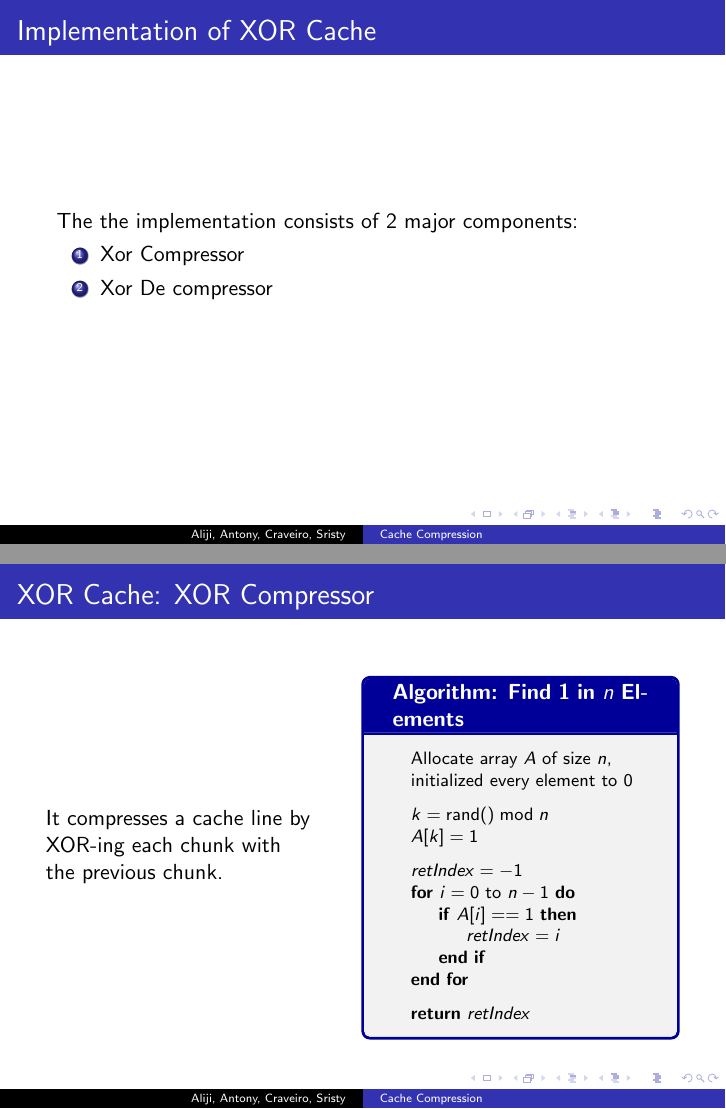
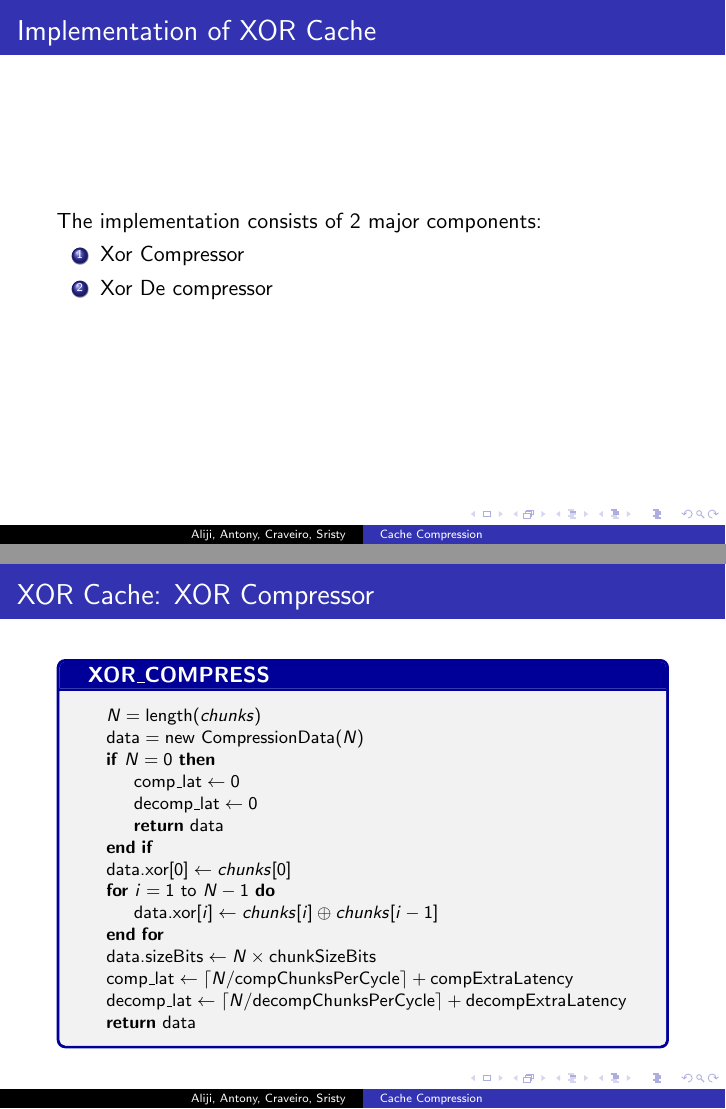
Before and after one commit to ConnorA19/XORCacheCompression, LaTeX slides (Report/CacheCompressionPres.tex): pages 9 and 11 of 30 before the commit and pages 9 and 11 of 21 after it, joined at a grey line. Compiled offline with pdfLaTeX.

Commit message:
remove resources, other small changes

```diff
--- a/Report/CacheCompressionPres.tex
+++ b/Report/CacheCompressionPres.tex
@@ -158,7 +158,7 @@ Making use of both intra and inter-line redundancy, we chose to implement the \t
 
 
 \begin{frame}{Implementation of XOR Cache}
-      The the implementation consists of 2 major components:
+      The implementation consists of 2 major components:
       \begin{enumerate}
           \item Xor Compressor
           \item Xor De compressor
@@ -206,13 +206,6 @@ Making use of both intra and inter-line redundancy, we chose to implement the \t
 
 \begin{frame}{XOR Cache: XOR Compressor}
 
-    \begin{columns}
-
-        \begin{column}{0.44\textwidth}
-        It compresses a cache line by XOR-ing each chunk with the previous chunk.
-
-        \end{column}
-        \begin{column}{0.52\textwidth}
             \begin{tcolorbox}[
                 enhanced jigsaw,
                 breakable,
@@ -220,34 +213,42 @@ Making use of both intra and inter-line redundancy, we chose to implement the \t
                 colframe=blue!60!black,
                 colbacktitle=blue!60!black,
                 coltitle=white,
-                title=Algorithm: Find 1 in $n$ Elements,
+                title=XOR\_COMPRESS,
                 fonttitle=\bfseries
             ]
             {\footnotesize
             \begin{algorithmic}
 
-            \State Allocate array $A$ of size $n$,
-            \State initialized every element to $0$
-            \medskip
-            \State $k = \text{rand()} \bmod n$
-            \State $A[k] = 1$
-            \medskip
-            \State $retIndex = -1$
+            \State $N = \text{length}(chunks)$
+            \State $\text{data} = \text{new CompressionData}(N)$
 
-            \For{$i = 0$ to $n-1$}
-                \If{$A[i] == 1$}
-                    \State $retIndex = i$
-                \EndIf
+            \If{$N = 0$}
+                \State $\text{comp\_lat} \gets 0$
+                \State $\text{decomp\_lat} \gets 0$
+                \State \Return data
+            \EndIf
+
+            \State $\text{data.xor}[0] \gets chunks[0]$
+
+            \For{$i = 1$ to $N-1$}
+                \State $\text{data.xor}[i] \gets chunks[i] \oplus chunks[i-1]$
             \EndFor
-            \medskip
-            \State \Return $retIndex$
 
+            \State $\text{data.sizeBits} \gets N \times \text{chunkSizeBits}$
+
+            \State $\text{comp\_lat} \gets
+                    \lceil N / \text{compChunksPerCycle} \rceil
+                    + \text{compExtraLatency}$
+
+            \State $\text{decomp\_lat} \gets
+                    \lceil N / \text{decompChunksPerCycle} \rceil
+                    + \text{decompExtraLatency}$
+
+            \State \Return data
             \end{algorithmic}
             }
 
-            \end{tcolorbox}
-        \end{column}
-    \end{columns}
+        \end{tcolorbox}
 \end{frame}
 
 
```
Also changed, not shown: Report/CacheCompressionPres.tex (9 more changed lines).
